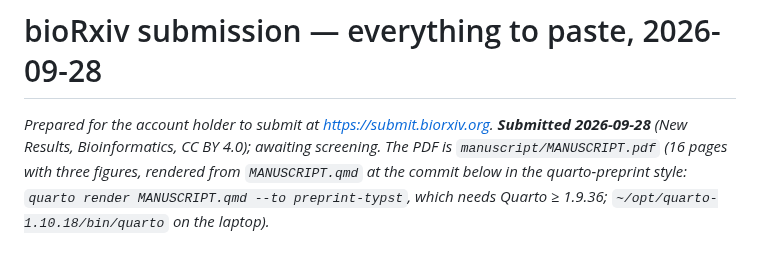
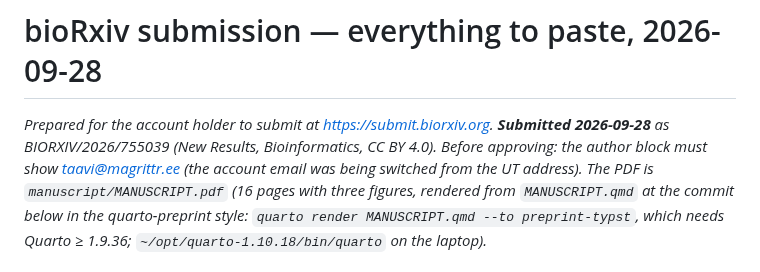
Before and after one commit to tpall/digestome, a Markdown page: manuscript/BIORXIV-SUBMISSION.md, the part around the change. GitHub-like rendering.

Commit message:
bioRxiv manuscript number; author email to be checked before approval
Co-Authored-By: Claude Opus 5.5 <noreply@anthropic.com>

```diff
--- a/manuscript/BIORXIV-SUBMISSION.md
+++ b/manuscript/BIORXIV-SUBMISSION.md
@@ -1,7 +1,8 @@
 # bioRxiv submission — everything to paste, 2026-09-28
 
 _Prepared for the account holder to submit at <https://submit.biorxiv.org>. **Submitted 2026-09-28**
-(New Results, Bioinformatics, CC BY 4.0); awaiting screening. The PDF is `manuscript/MANUSCRIPT.pdf` (16 pages with three figures, rendered from `MANUSCRIPT.qmd` at
+as BIORXIV/2026/755039 (New Results, Bioinformatics, CC BY 4.0). Before approving: the author
+block must show taavi@magrittr.ee (the account email was being switched from the UT address). The PDF is `manuscript/MANUSCRIPT.pdf` (16 pages with three figures, rendered from `MANUSCRIPT.qmd` at
 the commit below in the quarto-preprint style: `quarto render MANUSCRIPT.qmd --to preprint-typst`,
 which needs Quarto ≥ 1.9.36; `~/opt/quarto-1.10.18/bin/quarto` on the laptop)._
 
```
